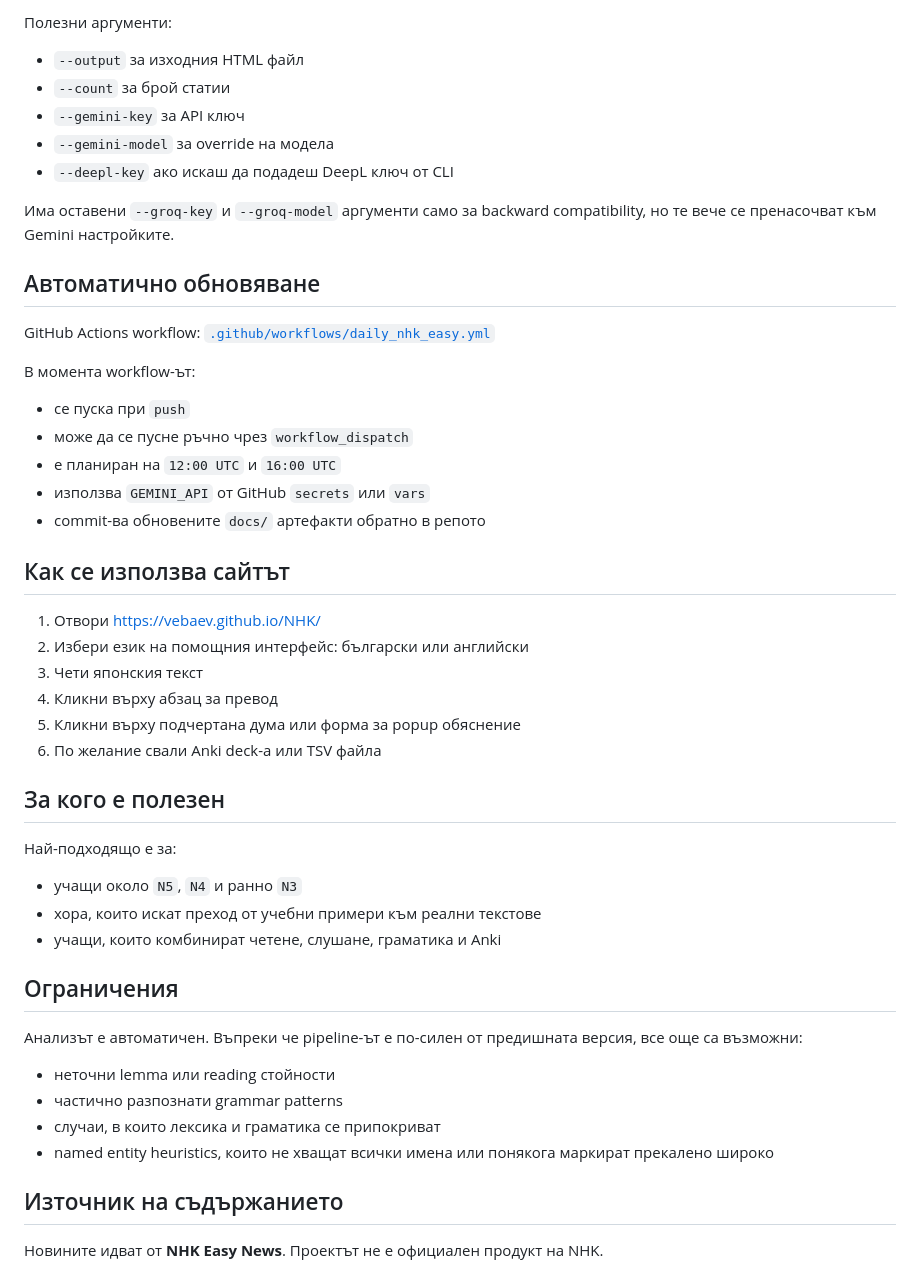
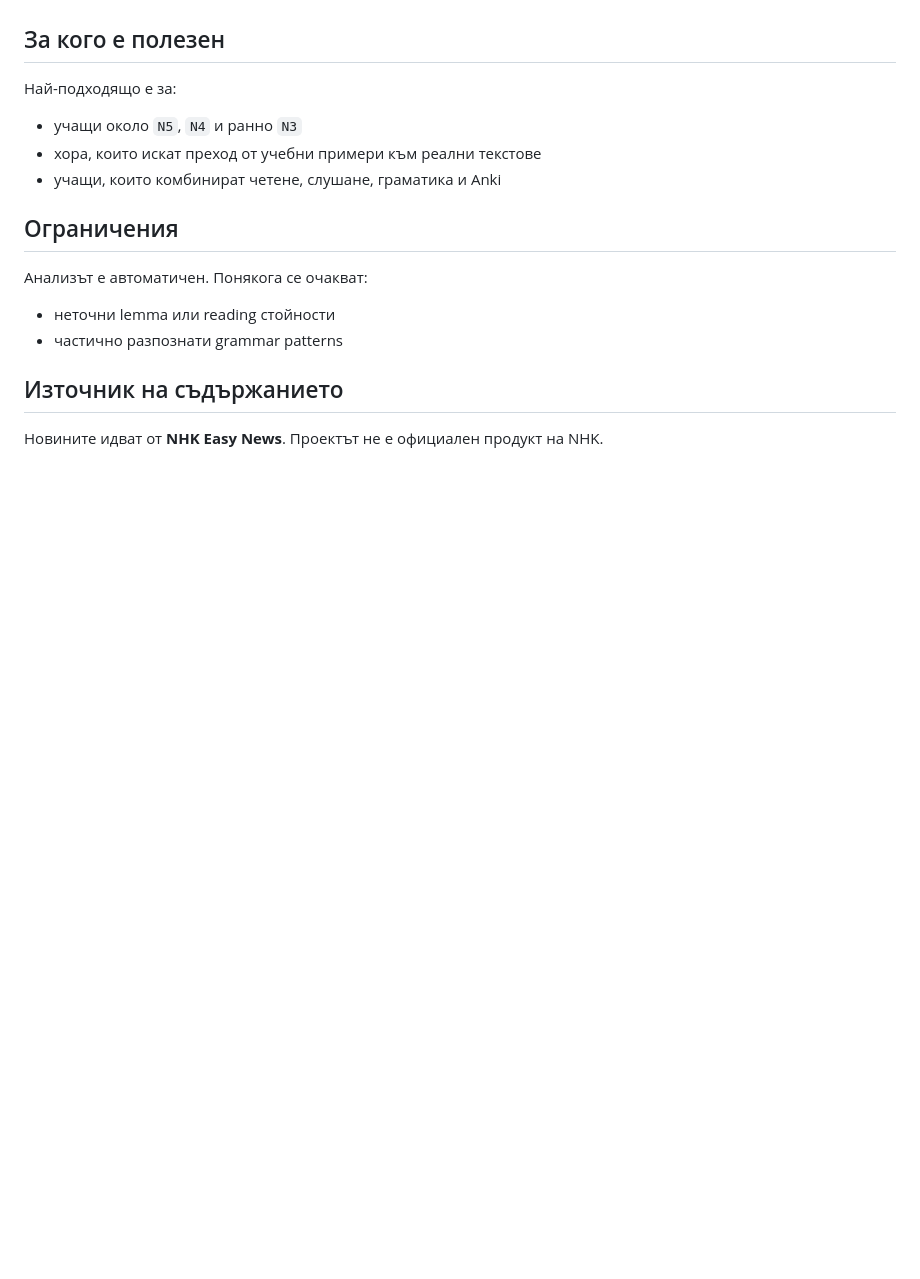
Before and after one commit to vebaev/NHK, a Markdown page: README.md, the part around one of its changes. Rendered like a GitHub page; blank space fills up the shorter version.

```diff
--- a/README.md
+++ b/README.md
@@ -81,31 +46,3 @@ GEMINI_API='YOUR_KEY' python3 nhk_easy_pipeline.py --output docs/index.html --co
-Полезни аргументи:
-- `--output` за изходния HTML файл
-- `--count` за брой статии
-- `--gemini-key` за API ключ
-- `--gemini-model` за override на модела
-- `--deepl-key` ако искаш да подадеш DeepL ключ от CLI
-
-Има оставени `--groq-key` и `--groq-model` аргументи само за backward compatibility, но те вече се пренасочват към Gemini настройките.
-
-## Автоматично обновяване
-
-GitHub Actions workflow: [`.github/workflows/daily_nhk_easy.yml`](.github/workflows/daily_nhk_easy.yml)
-
-В момента workflow-ът:
-- се пуска при `push`
-- може да се пусне ръчно чрез `workflow_dispatch`
-- е планиран на `12:00 UTC` и `16:00 UTC`
-- използва `GEMINI_API` от GitHub `secrets` или `vars`
-- commit-ва обновените `docs/` артефакти обратно в репото
-
-## Как се използва сайтът
-
-1. Отвори [https://vebaev.github.io/NHK/](https://vebaev.github.io/NHK/)
-2. Избери език на помощния интерфейс: български или английски
-3. Чети японския текст
-4. Кликни върху абзац за превод
-5. Кликни върху подчертана дума или форма за popup обяснение
-6. По желание свали Anki deck-а или TSV файла
 
 ## За кого е полезен
 
@@ -116,11 +53,9 @@ GitHub Actions workflow: [`.github/workflows/daily_nhk_easy.yml`](.github/workfl
 
 ## Ограничения
 
-Анализът е автоматичен. Въпреки че pipeline-ът е по-силен от предишната версия, все още са възможни:
+Анализът е автоматичен. Понякога се очакват:
 - неточни lemma или reading стойности
 - частично разпознати grammar patterns
-- случаи, в които лексика и граматика се припокриват
-- named entity heuristics, които не хващат всички имена или понякога маркират прекалено широко
 
 ## Източник на съдържанието
 
```
Also changed, not shown: other parts of README.md (+6 -41 lines).
